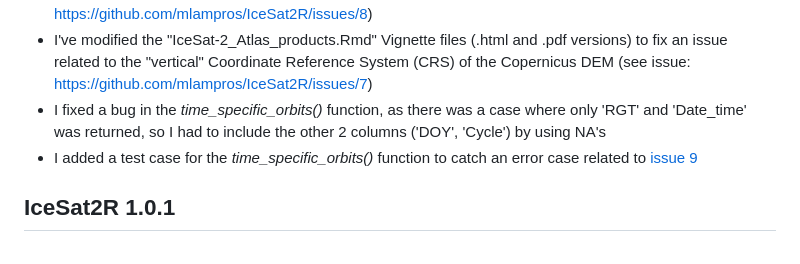
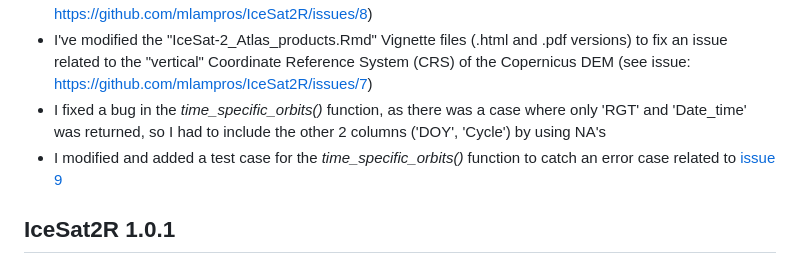
Before and after one commit to mlampros/IceSat2R, a Markdown page: NEWS.md, the part around the change. GitHub-like rendering.

```diff
--- a/NEWS.md
+++ b/NEWS.md
@@ -11,7 +11,7 @@
 * I modified all files of the R package to make the ICESat-2 naming consistent (see issue https://github.com/mlampros/IceSat2R/issues/8)
 * I've modified the "IceSat-2_Atlas_products.Rmd" Vignette files (.html and .pdf versions) to fix an issue related to the "vertical" Coordinate Reference System (CRS) of the Copernicus DEM (see issue: https://github.com/mlampros/IceSat2R/issues/7)
 * I fixed a bug in the *time_specific_orbits()* function, as there was a case where only 'RGT' and 'Date_time' was returned, so I had to include the other 2 columns ('DOY', 'Cycle') by using NA's
-* I added a test case for the *time_specific_orbits()* function to catch an error case related to [issue 9](https://github.com/mlampros/IceSat2R/issues/9)
+* I modified and added a test case for the *time_specific_orbits()* function to catch an error case related to [issue 9](https://github.com/mlampros/IceSat2R/issues/9)
 
 
 ## IceSat2R 1.0.1
```
Also changed, not shown: README.md (+38 -2 lines), man/figures/icesat_2_diagram.png (added), 3 other files.
